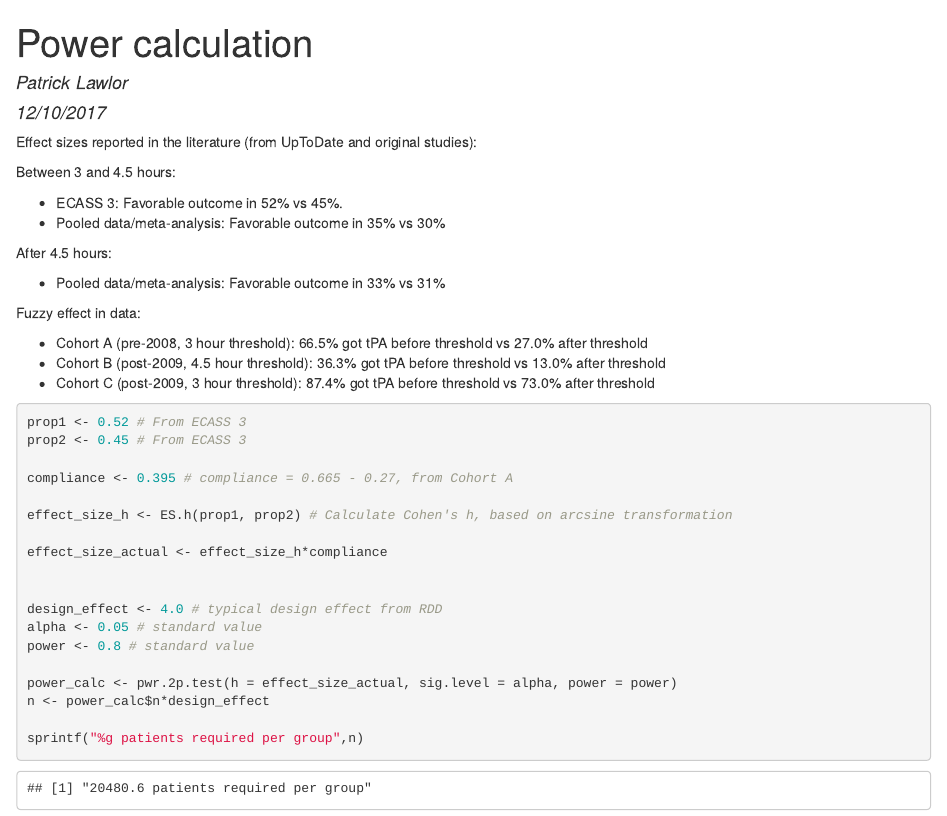
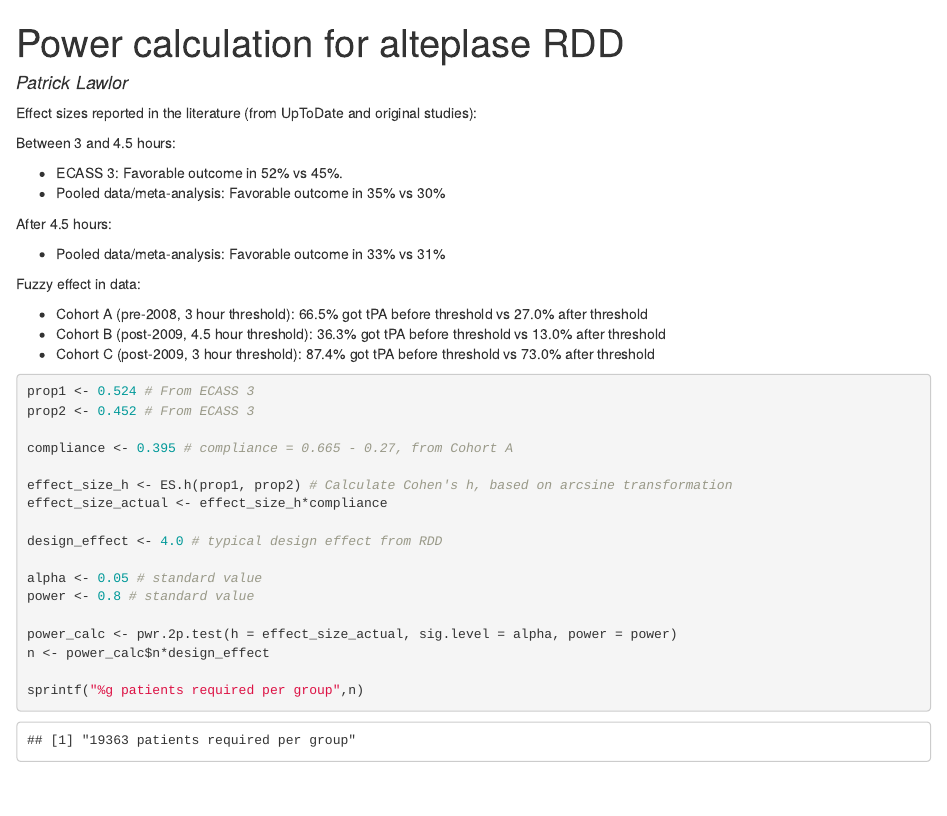
Before and after one commit to pnlawlor/GWTG_RDD_public, an R Markdown document (power_calculation/Power_calculation.Rmd): the page in a window 1100 px wide, from its top. The pictures show the output file power_calculation/Power_calculation.html that the author committed with the source, opened offline.

Commit message:
Adding readme, cleaning up

````diff
--- a/power_calculation/Power_calculation.Rmd
+++ b/power_calculation/Power_calculation.Rmd
@@ -1,7 +1,6 @@
 ---
-title: "Power calculation"
+title: "Power calculation for alteplase RDD"
 author: "Patrick Lawlor"
-date: "12/10/2017"
 output: html_document
 ---
 
@@ -29,17 +28,16 @@ Fuzzy effect in data:
 
 
 ```{r}
-prop1 <- 0.52 # From ECASS 3
-prop2 <- 0.45 # From ECASS 3
+prop1 <- 0.524 # From ECASS 3
+prop2 <- 0.452 # From ECASS 3
 
 compliance <- 0.395 # compliance = 0.665 - 0.27, from Cohort A
 
 effect_size_h <- ES.h(prop1, prop2) # Calculate Cohen's h, based on arcsine transformation
-
 effect_size_actual <- effect_size_h*compliance
 
+design_effect <- 4.0 # typical design effect from RDD
 
-design_effect <- 4.0 # typical design effect from RDD
 alpha <- 0.05 # standard value
 power <- 0.8 # standard value
 
````
Also changed, not shown: README.md (added), power_calculation/Power_calculation.html.
